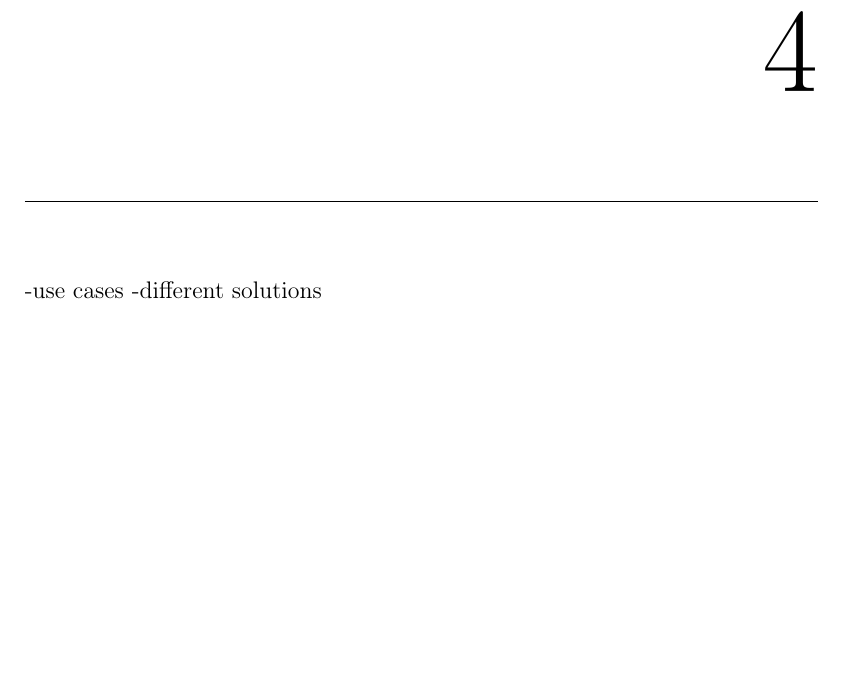
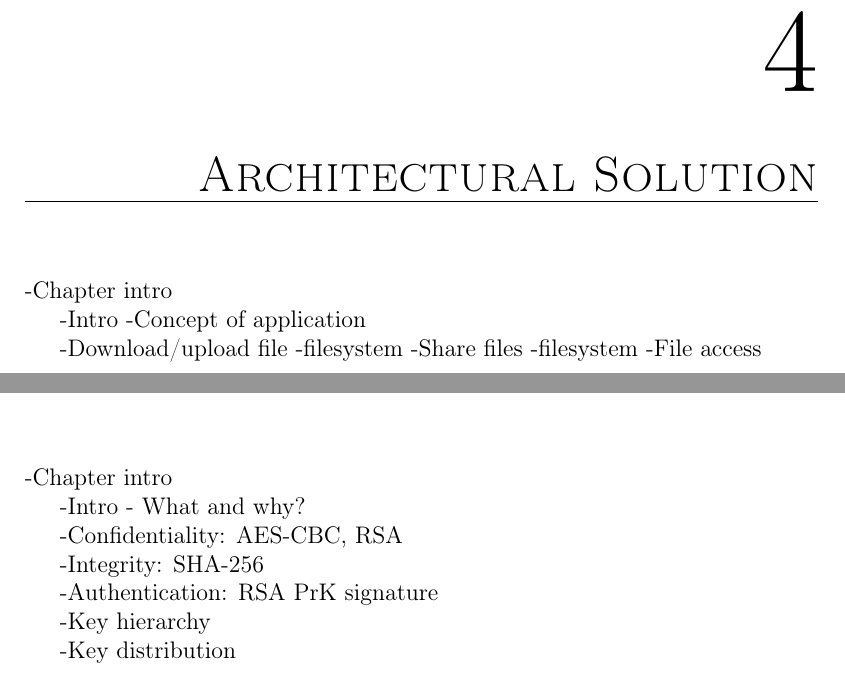
Before and after one commit to zerqent/cloud-storage-vault, a LaTeX thesis (report/main.tex): part of page 23 of 38 before the commit and two parts of pages 23 and 25 of 38 after it, the two joined at a grey line, cut so that both start at the same text, the shorter picture padded with empty space. Compiled offline with pdfLaTeX.

Commit message:
main.tex update

```diff
--- a/report/main.tex
+++ b/report/main.tex
@@ -168,16 +169,41 @@ software used.
 \chapter{Delete me}
 Just delete this\cite{s_nistround2}, at some point \ac{SHA}.
 
+%**************************************%
+\chapter{Architectural Solution}
+%**************************************%
+-Chapter intro
+
+-Intro
+	 -Concept of application
+
+-Download/upload file
+	-filesystem
+-Share files
+	-filesystem
+-File access
+
 
 %**************************************%
-\chapter{}
+\chapter{Cryptographic Solution}
 %**************************************%
--use cases
--different solutions
+-Chapter intro
 
-%**************************************%
-\chapter{Architecture, Solution}
-%**************************************%
+-Intro
+	- What and why?
+
+
+{
+-Confidentiality: AES-CBC, RSA
+
+-Integrity: SHA-256
+
+-Authentication: RSA PrK signature
+
+-Key hierarchy
+
+-Key distribution
+}
 
 %**************************************%
 \chapter{Implementation}
```
Also changed, not shown: report/main.tex (3 more changed lines).
